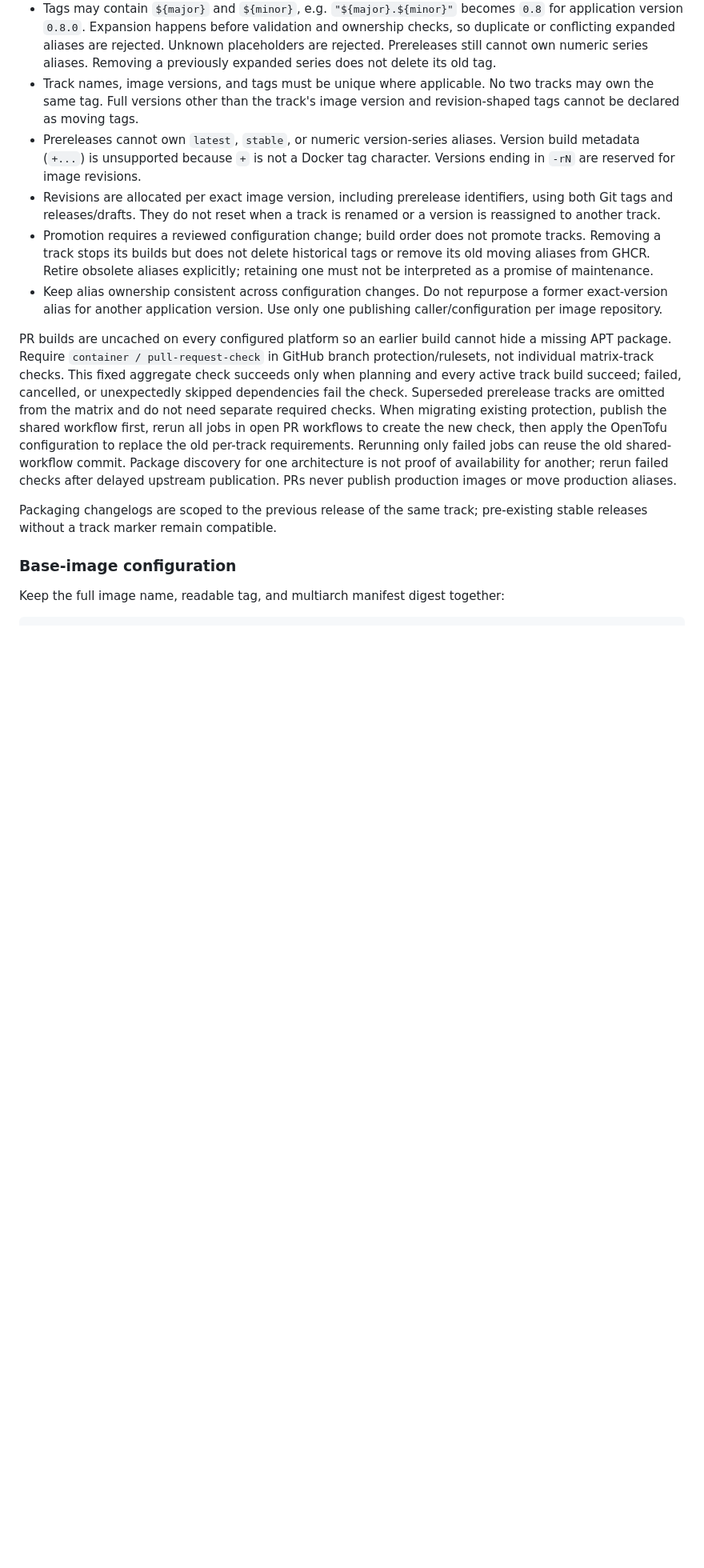
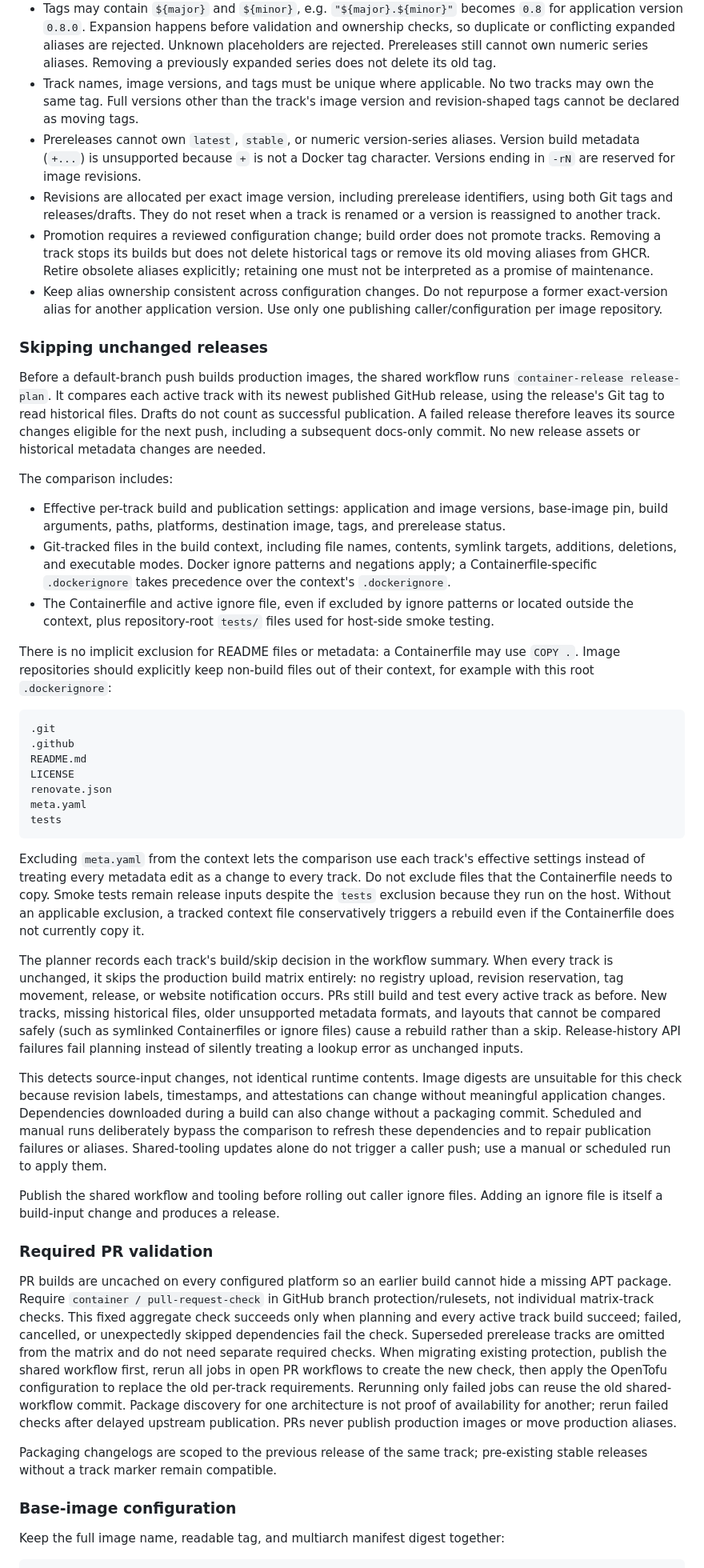
Before and after one commit to tuxcrate/docs, a Markdown page: docs/maintainers/container-releases.md, the part around one of its changes. Shown at 80% size. Drawn GitHub-style; blank space fills up the shorter version.

Commit message:
docs: explain conditional container releases (#39)

````diff
--- a/docs/maintainers/container-releases.md
+++ b/docs/maintainers/container-releases.md
@@ -402,6 +404,71 @@ The following rules apply to all tracks:
   Do not repurpose a former exact-version alias for another application version.
   Use only one publishing caller/configuration per image repository.
 
+### Skipping unchanged releases
+
+Before a default-branch push builds production images, the shared workflow runs
+`container-release release-plan`. It compares each active track with its newest
+published GitHub release, using the release's Git tag to read historical files.
+Drafts do not count as successful publication. A failed release therefore leaves
+its source changes eligible for the next push, including a subsequent docs-only
+commit. No new release assets or historical metadata changes are needed.
+
+The comparison includes:
+
+- Effective per-track build and publication settings: application and image
+  versions, base-image pin, build arguments, paths, platforms, destination image,
+  tags, and prerelease status.
+- Git-tracked files in the build context, including file names, contents, symlink
+  targets, additions, deletions, and executable modes. Docker ignore patterns and
+  negations apply; a Containerfile-specific `.dockerignore` takes precedence over
+  the context's `.dockerignore`.
+- The Containerfile and active ignore file, even if excluded by ignore patterns
+  or located outside the context, plus repository-root `tests/` files used for
+  host-side smoke testing.
+
+There is no implicit exclusion for README files or metadata: a Containerfile may
+use `COPY .`. Image repositories should explicitly keep non-build files out of
+their context, for example with this root `.dockerignore`:
+
+```text
+.git
+.github
+README.md
+LICENSE
+renovate.json
+meta.yaml
+tests
+```
+
+Excluding `meta.yaml` from the context lets the comparison use each track's
+effective settings instead of treating every metadata edit as a change to every
+track. Do not exclude files that the Containerfile needs to copy. Smoke tests
+remain release inputs despite the `tests` exclusion because they run on the host.
+Without an applicable exclusion, a tracked context file conservatively triggers
+a rebuild even if the Containerfile does not currently copy it.
+
+The planner records each track's build/skip decision in the workflow summary.
+When every track is unchanged, it skips the production build matrix entirely:
+no registry upload, revision reservation, tag movement, release, or website
+notification occurs. PRs still build and test every active track as before.
+New tracks, missing historical files, older unsupported metadata formats, and
+layouts that cannot be compared safely (such as symlinked Containerfiles or
+ignore files) cause a rebuild rather than a skip. Release-history API failures
+fail planning instead of silently treating a lookup error as unchanged inputs.
+
+This detects source-input changes, not identical runtime contents. Image digests
+are unsuitable for this check because revision labels, timestamps, and
+attestations can change without meaningful application changes. Dependencies
+downloaded during a build can also change without a packaging commit. Scheduled
+and manual runs deliberately bypass the comparison to refresh these dependencies
+and to repair publication failures or aliases. Shared-tooling updates alone do
+not trigger a caller push; use a manual or scheduled run to apply them.
+
+Publish the shared workflow and tooling before rolling out caller ignore files.
+Adding an ignore file is itself a build-input change and produces a release.
+
+### Required PR validation
+
 PR builds are uncached on every configured platform so an earlier build cannot hide a missing APT package.
 Require `container / pull-request-check` in GitHub branch protection/rulesets, not individual matrix-track checks.
 This fixed aggregate check succeeds only when planning and every active track build succeed;
````
Also changed, not shown: other parts of docs/maintainers/container-releases.md (+5 -2 lines).
